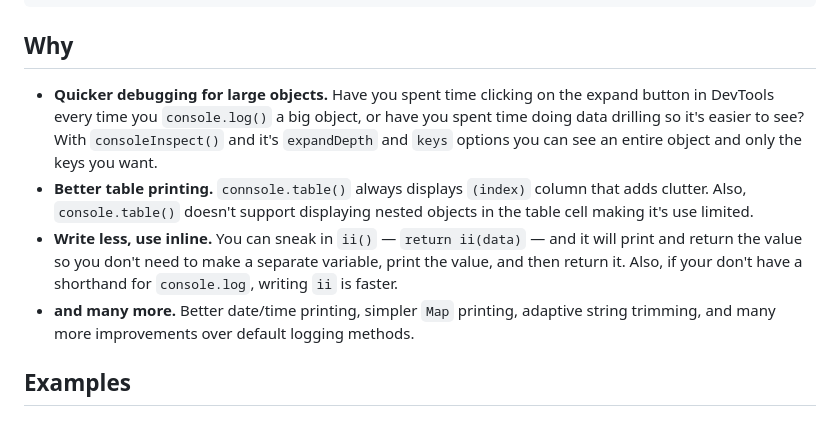
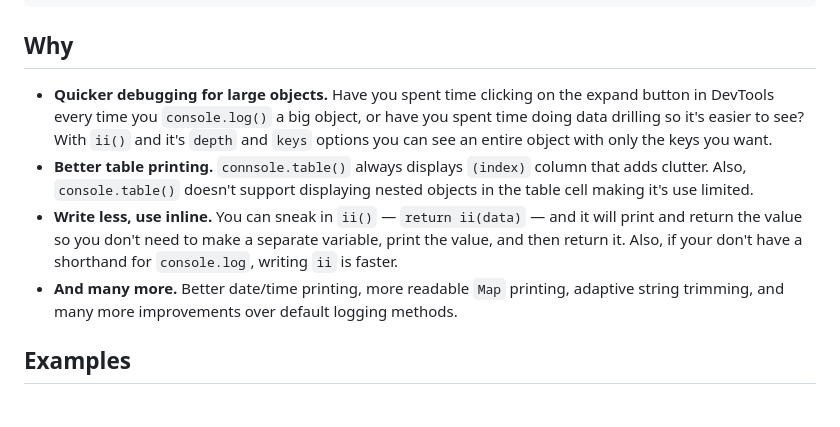
Before and after one commit to astoilkov/console-powers, a Markdown page: README.md, the part around the change. GitHub-like rendering.

Commit message:
✏️ improve why section

```diff
--- a/README.md
+++ b/README.md
@@ -23,10 +23,10 @@ npm install console-powers
 
 ## Why
 
-- **Quicker debugging for large objects.** Have you spent time clicking on the expand button in DevTools every time you `console.log()` a big object, or have you spent time doing data drilling so it's easier to see? With `consoleInspect()` and it's `expandDepth` and `keys` options you can see an entire object and only the keys you want.
+- **Quicker debugging for large objects.** Have you spent time clicking on the expand button in DevTools every time you `console.log()` a big object, or have you spent time doing data drilling so it's easier to see? With `ii()` and it's `depth` and `keys` options you can see an entire object with only the keys you want.
 - **Better table printing.** `connsole.table()` always displays `(index)` column that adds clutter. Also, `console.table()` doesn't support displaying nested objects in the table cell making it's use limited.
 - **Write less, use inline.** You can sneak in `ii()` — `return ii(data)` — and it will print and return the value so you don't need to make a separate variable, print the value, and then return it. Also, if your don't have a shorthand for `console.log`, writing `ii` is faster.
-- **and many more.** Better date/time printing, simpler `Map` printing, adaptive string trimming, and many more improvements over default logging methods.
+- **And many more.** Better date/time printing, more readable `Map` printing, adaptive string trimming, and many more improvements over default logging methods.
 
 ## Examples
 
```
